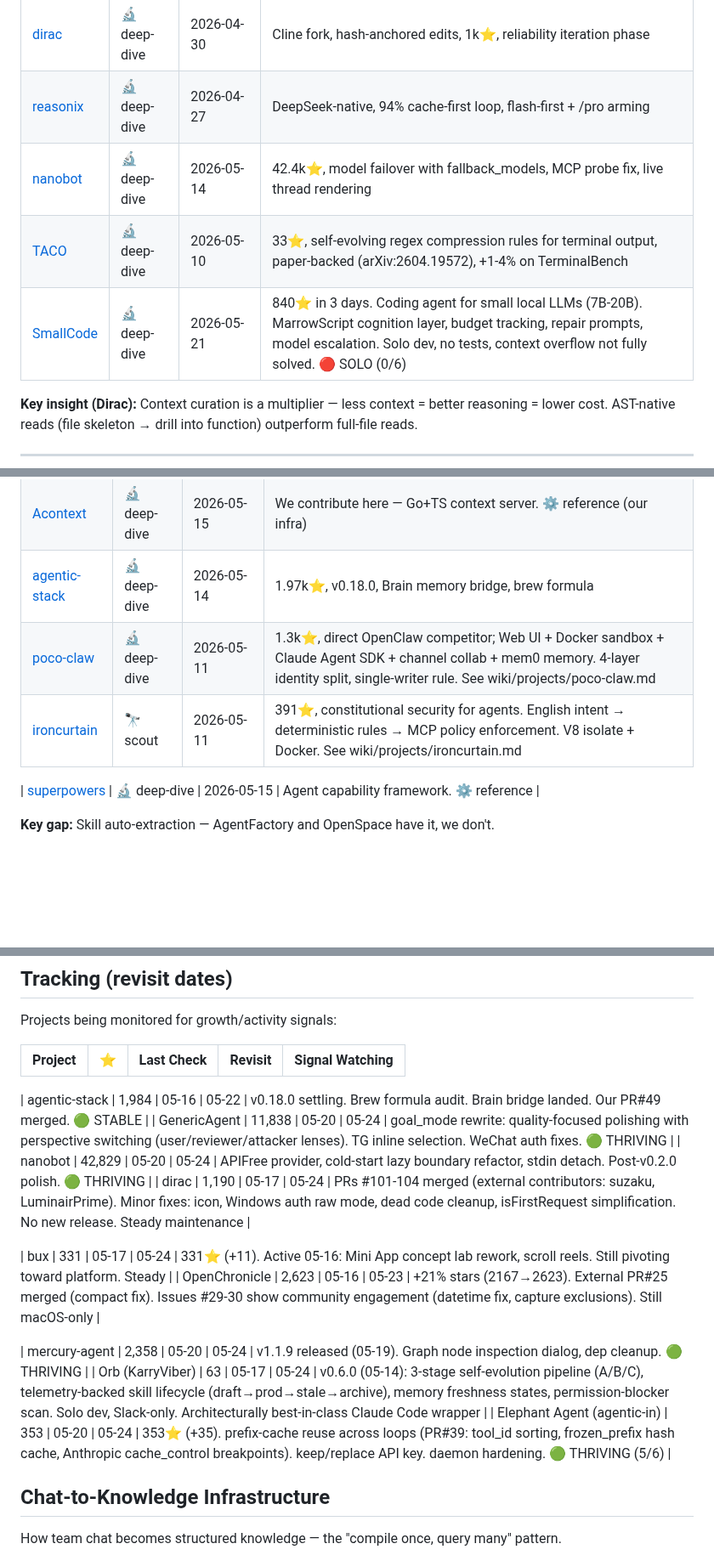
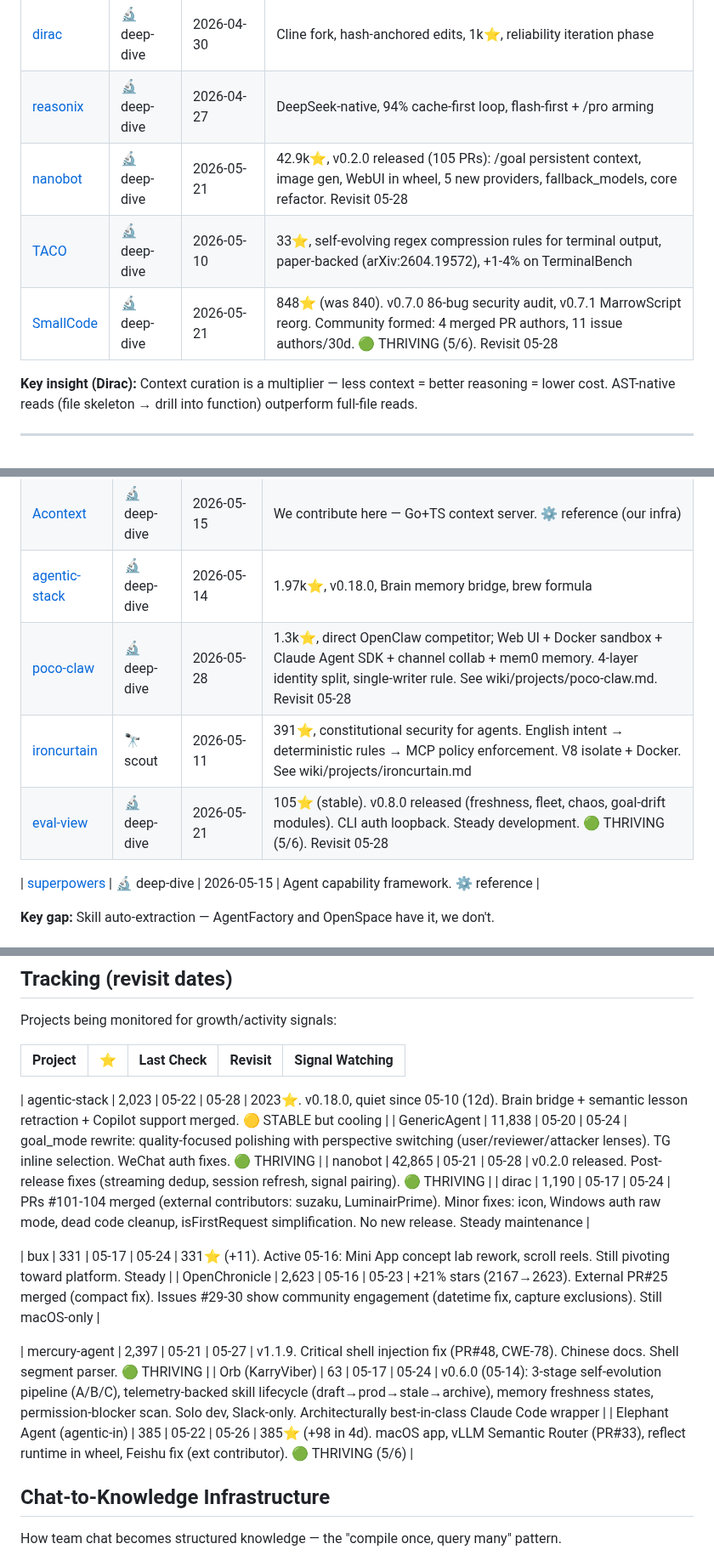
Before and after one commit to kagura-agent/study, a Markdown page: targets.md, 3 parts joined by grey strips. Shown at 85% size. Rendered like a GitHub page; blank space fills up the shorter version.

Commit message:
followup: elephant-agent 385⭐, agentic-stack 2023⭐

```diff
--- a/targets.md
+++ b/targets.md
@@ -58,9 +58,9 @@ How coding agents manage context, edits, and tool design.
 |---------|-------|-------------|-------|
 | [dirac](https://github.com/dirac-run/dirac) | 🔬 deep-dive | 2026-04-30 | Cline fork, hash-anchored edits, 1k⭐, reliability iteration phase |
 | [reasonix](https://github.com/esengine/reasonix) | 🔬 deep-dive | 2026-04-27 | DeepSeek-native, 94% cache-first loop, flash-first + /pro arming |
-| [nanobot](https://github.com/HKUDS/nanobot) | 🔬 deep-dive | 2026-05-14 | 42.4k⭐, model failover with fallback_models, MCP probe fix, live thread rendering |
+| [nanobot](https://github.com/HKUDS/nanobot) | 🔬 deep-dive | 2026-05-21 | 42.9k⭐, v0.2.0 released (105 PRs): /goal persistent context, image gen, WebUI in wheel, 5 new providers, fallback_models, core refactor. Revisit 05-28 |
 | [TACO](https://github.com/multimodal-art-projection/TACO) | 🔬 deep-dive | 2026-05-10 | 33⭐, self-evolving regex compression rules for terminal output, paper-backed (arXiv:2604.19572), +1-4% on TerminalBench |
-| [SmallCode](https://github.com/Doorman11991/smallcode) | 🔬 deep-dive | 2026-05-21 | 840⭐ in 3 days. Coding agent for small local LLMs (7B-20B). MarrowScript cognition layer, budget tracking, repair prompts, model escalation. Solo dev, no tests, context overflow not fully solved. 🔴 SOLO (0/6) |
+| [SmallCode](https://github.com/Doorman11991/smallcode) | 🔬 deep-dive | 2026-05-21 | 848⭐ (was 840). v0.7.0 86-bug security audit, v0.7.1 MarrowScript reorg. Community formed: 4 merged PR authors, 11 issue authors/30d. 🟢 THRIVING (5/6). Revisit 05-28 |
 
 
 
@@ -78,8 +78,9 @@ The plumbing that makes agents reliable, deployable, and composable.
 | [Hermes](https://github.com/NousResearch/hermes-agent) | 🔬 deep-dive | 2026-04-30 | ~125k⭐, TUI polish + /compress async + ComfyUI built-in |
 | [Acontext](https://github.com/nickarella/acontext) | 🔬 deep-dive | 2026-05-15 | We contribute here — Go+TS context server. ⚙️ reference (our infra) |
 | [agentic-stack](https://github.com/codejunkie99/agentic-stack) | 🔬 deep-dive | 2026-05-14 | 1.97k⭐, v0.18.0, Brain memory bridge, brew formula |
-| [poco-claw](https://github.com/poco-ai/poco-claw) | 🔬 deep-dive | 2026-05-11 | 1.3k⭐, direct OpenClaw competitor; Web UI + Docker sandbox + Claude Agent SDK + channel collab + mem0 memory. 4-layer identity split, single-writer rule. See wiki/projects/poco-claw.md |
+| [poco-claw](https://github.com/poco-ai/poco-claw) | 🔬 deep-dive | 2026-05-28 | 1.3k⭐, direct OpenClaw competitor; Web UI + Docker sandbox + Claude Agent SDK + channel collab + mem0 memory. 4-layer identity split, single-writer rule. See wiki/projects/poco-claw.md. Revisit 05-28 |
 | [ironcurtain](https://github.com/provos/ironcurtain) | 🔭 scout | 2026-05-11 | 391⭐, constitutional security for agents. English intent → deterministic rules → MCP policy enforcement. V8 isolate + Docker. See wiki/projects/ironcurtain.md |
+| [eval-view](https://github.com/hidai25/eval-view) | 🔬 deep-dive | 2026-05-21 | 105⭐ (stable). v0.8.0 released (freshness, fleet, chaos, goal-drift modules). CLI auth loopback. Steady development. 🟢 THRIVING (5/6). Revisit 05-28 |
 
 | [superpowers](https://github.com/nickarella/superpowers) | 🔬 deep-dive | 2026-05-15 | Agent capability framework. ⚙️ reference |
 
@@ -130,17 +131,17 @@ Projects being monitored for growth/activity signals:
 | Project | ⭐ | Last Check | Revisit | Signal Watching |
 |---------|-----|-----------|---------|-----------------|
 
-| agentic-stack | 1,984 | 05-16 | 05-22 | v0.18.0 settling. Brew formula audit. Brain bridge landed. Our PR#49 merged. 🟢 STABLE |
+| agentic-stack | 2,023 | 05-22 | 05-28 | 2023⭐. v0.18.0, quiet since 05-10 (12d). Brain bridge + semantic lesson retraction + Copilot support merged. 🟡 STABLE but cooling |
 | GenericAgent | 11,838 | 05-20 | 05-24 | goal_mode rewrite: quality-focused polishing with perspective switching (user/reviewer/attacker lenses). TG inline selection. WeChat auth fixes. 🟢 THRIVING |
-| nanobot | 42,829 | 05-20 | 05-24 | APIFree provider, cold-start lazy boundary refactor, stdin detach. Post-v0.2.0 polish. 🟢 THRIVING |
+| nanobot | 42,865 | 05-21 | 05-28 | v0.2.0 released. Post-release fixes (streaming dedup, session refresh, signal pairing). 🟢 THRIVING |
 | dirac | 1,190 | 05-17 | 05-24 | PRs #101-104 merged (external contributors: suzaku, LuminairPrime). Minor fixes: icon, Windows auth raw mode, dead code cleanup, isFirstRequest simplification. No new release. Steady maintenance |
 
 | bux | 331 | 05-17 | 05-24 | 331⭐ (+11). Active 05-16: Mini App concept lab rework, scroll reels. Still pivoting toward platform. Steady |
 | OpenChronicle | 2,623 | 05-16 | 05-23 | +21% stars (2167→2623). External PR#25 merged (compact fix). Issues #29-30 show community engagement (datetime fix, capture exclusions). Still macOS-only |
 
-| mercury-agent | 2,358 | 05-20 | 05-24 | v1.1.9 released (05-19). Graph node inspection dialog, dep cleanup. 🟢 THRIVING |
+| mercury-agent | 2,397 | 05-21 | 05-27 | v1.1.9. Critical shell injection fix (PR#48, CWE-78). Chinese docs. Shell segment parser. 🟢 THRIVING |
 | Orb (KarryViber) | 63 | 05-17 | 05-24 | v0.6.0 (05-14): 3-stage self-evolution pipeline (A/B/C), telemetry-backed skill lifecycle (draft→prod→stale→archive), memory freshness states, permission-blocker scan. Solo dev, Slack-only. Architecturally best-in-class Claude Code wrapper |
-| Elephant Agent (agentic-in) | 353 | 05-20 | 05-24 | 353⭐ (+35). prefix-cache reuse across loops (PR#39: tool_id sorting, frozen_prefix hash cache, Anthropic cache_control breakpoints). keep/replace API key. daemon hardening. 🟢 THRIVING (5/6) |
+| Elephant Agent (agentic-in) | 385 | 05-22 | 05-26 | 385⭐ (+98 in 4d). macOS app, vLLM Semantic Router (PR#33), reflect runtime in wheel, Feishu fix (ext contributor). 🟢 THRIVING (5/6) |
 
 
 ## Chat-to-Knowledge Infrastructure
```
Also changed, not shown: other parts of targets.md (+1 -1 lines).
